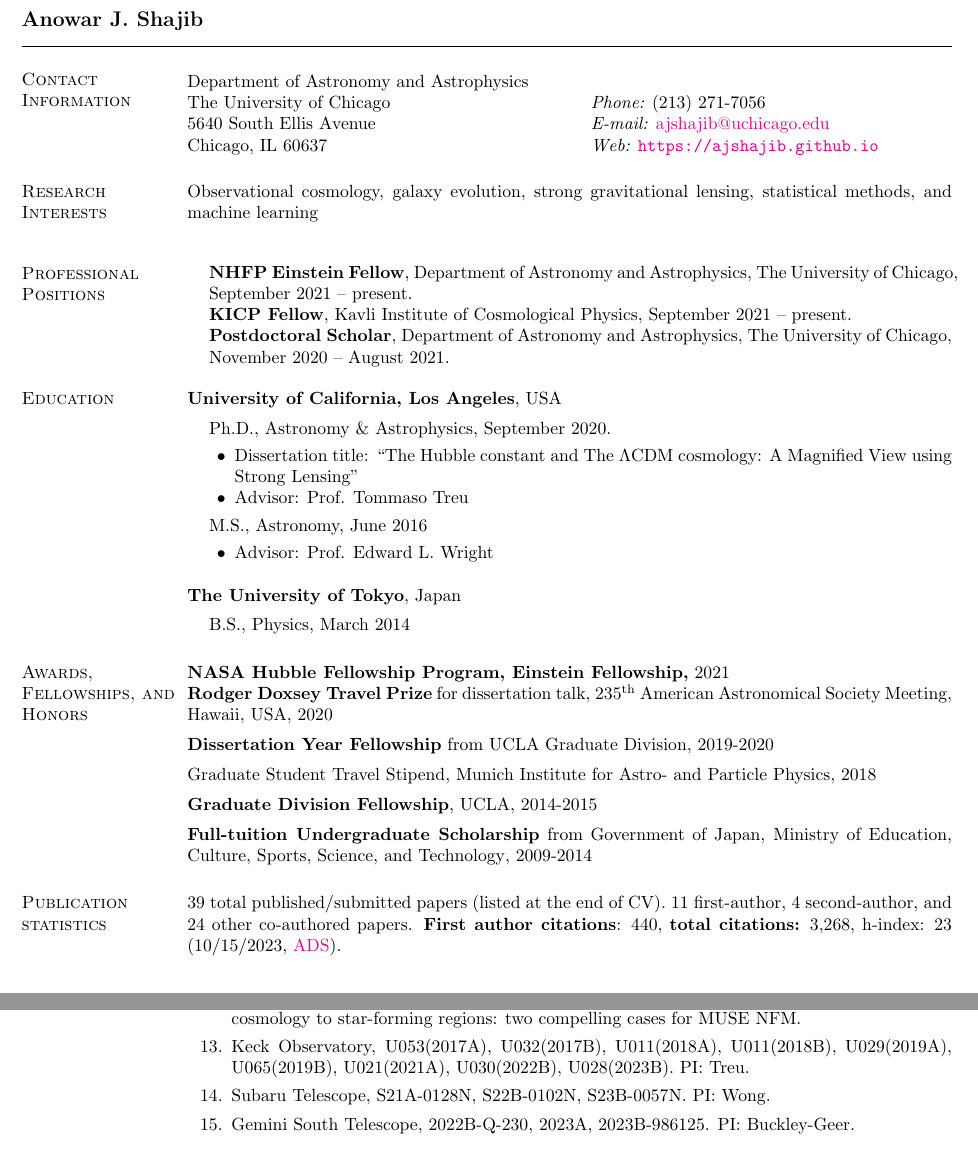
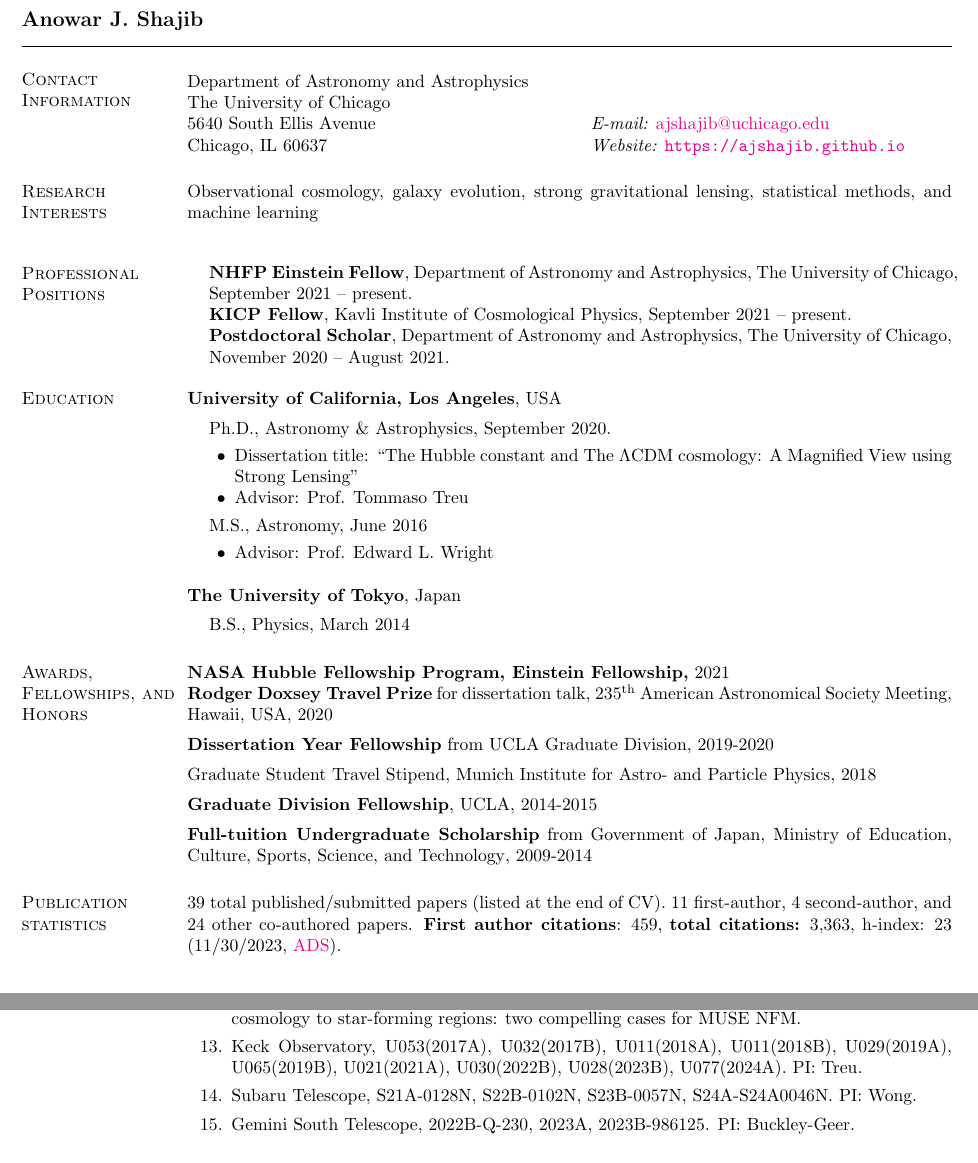
Before and after one commit to ajshajib/ajshajib.github.io, a LaTeX CV (cv/CV_ShajibAJ.tex): two parts of pages 1 and 2 of 9, joined at a grey line, cut so that both start at the same text. Compiled offline with pdfLaTeX.

Commit message:
Update CV

```diff
--- a/cv/CV_ShajibAJ.tex
+++ b/cv/CV_ShajibAJ.tex
@@ -57,9 +57,9 @@
 \vspace{.05in}
 \begin{tabular}{@{}p{3in}p{3in}}
 Department of Astronomy and Astrophysics  \\ % & {\it Office:} Knudsen Hall 3-145T   \\
-The University of Chicago  & {\it Phone:}  (213) 271-7056 \\
+The University of Chicago  &  \\
 5640 South Ellis Avenue 	         & {\it E-mail:}  \href{mailto:ajshajib@astro.ucla.edu}{ajshajib@uchicago.edu} \\
-Chicago, IL 60637  & {\it Web:} \url{https://ajshajib.github.io} \\
+Chicago, IL 60637  & {\it Website:} \url{https://ajshajib.github.io} \\
 \end{tabular}
 
 
@@ -132,7 +132,7 @@ Graduate Student Travel Stipend, {Munich Institute for Astro- and Particle Physi
 \vspace*{-2.5mm}
 \textbf{Full-tuition Undergraduate Scholarship} from {Government of Japan, Ministry of Education, Culture, Sports, Science, and Technology}, 2009-2014% (equivalent to \$92,000)
 
-\section{\sc Publication statistics} 39 total published/submitted papers (listed at the end of CV). {11 first-author}, {4 second-author, and 24 other co-authored} papers. \textbf{First author citations}: 440, \textbf{total citations:} 3,268, h-index: 23 (10/15/2023, \href{https://ui.adsabs.harvard.edu/user/libraries/NYgiA71JS4CR85Tt8CgJsw}{ADS}).
+\section{\sc Publication statistics} 39 total published/submitted papers (listed at the end of CV). {11 first-author}, {4 second-author, and 24 other co-authored} papers. \textbf{First author citations}: 459, \textbf{total citations:} 3,363, h-index: 23 (11/30/2023, \href{https://ui.adsabs.harvard.edu/user/libraries/NYgiA71JS4CR85Tt8CgJsw}{ADS}).
 \vspace*{2.5mm}
 
 \section{\sc Approved Proposals \& Grants (PI/Co-PI)}
@@ -164,8 +164,8 @@ Graduate Student Travel Stipend, {Munich Institute for Astro- and Particle Physi
 \item \textit{Hubble Space Telescope} GO-15652 (2018). PI: Treu. $H_0$, the stellar initial mass function, and other dark matters from a large sample of quadruply imaged quasars.
 \item 2-m Himalayan Chandra Telescope (2018). PI: Courbin. Photometric monitoring of the quadruply lensed quasar PSOJ0147+4630.
 \item Very Large Telescope, MUSE NFM Science Verification (2018, 103A). PI: Zanella. From cosmology to star-forming regions: two compelling cases for MUSE NFM.
-\item Keck Observatory, U053(2017A), U032(2017B), U011(2018A),  U011(2018B), U029(2019A), U065(2019B), U021(2021A), U030(2022B), U028(2023B). PI: Treu.
-\item Subaru Telescope, S21A-0128N, S22B-0102N, S23B-0057N. PI: Wong.
+\item Keck Observatory, U053(2017A), U032(2017B), U011(2018A),  U011(2018B), U029(2019A), U065(2019B), U021(2021A), U030(2022B), U028(2023B), U077(2024A). PI: Treu.
+\item Subaru Telescope, S21A-0128N, S22B-0102N, S23B-0057N, S24A-S24A0046N. PI: Wong.
 \item Gemini South Telescope, 2022B-Q-230, 2023A, 2023B-986125. PI: Buckley-Geer.
 \end{enumerate}
 
```
Also changed, not shown: cv/CV_ShajibAJ.pdf.
